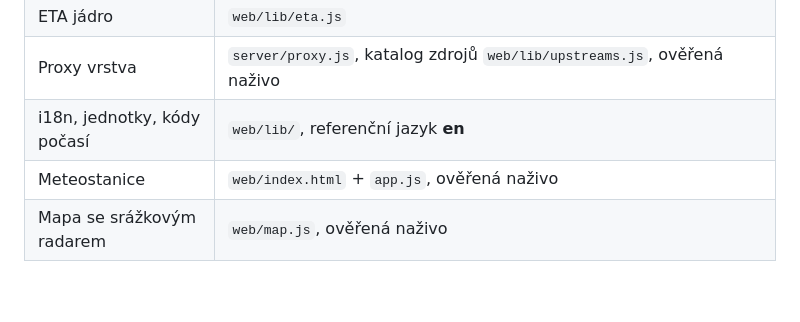
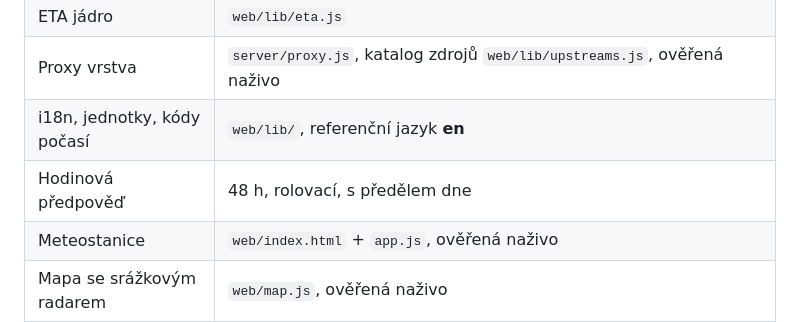
Before and after one commit to MadMajkl/meteotrace, a Markdown page: CLAUDE.md, the part around the change. GitHub-like rendering; blank space fills up the shorter version.

Commit message:
Deník a stav: hodinová předpověď na 48 h

```diff
--- a/CLAUDE.md
+++ b/CLAUDE.md
@@ -75,6 +75,7 @@ tohle je jen shrnutí.**
 | ETA jádro | `web/lib/eta.js` |
 | Proxy vrstva | `server/proxy.js`, katalog zdrojů `web/lib/upstreams.js`, ověřená naživo |
 | i18n, jednotky, kódy počasí | `web/lib/`, referenční jazyk **en** |
+| Hodinová předpověď | 48 h, rolovací, s předělem dne |
 | Meteostanice | `web/index.html` + `app.js`, ověřená naživo |
 | Mapa se srážkovým radarem | `web/map.js`, ověřená naživo |
 | **Počasí na trase — obrazovka** | `web/app.js` (záložka Trasa), logika v `route-adapter.js` + `route-view.js`; **klíč k ORS je v `.env`**, Praha → Brno vrací 205 km / 129 min |
```
